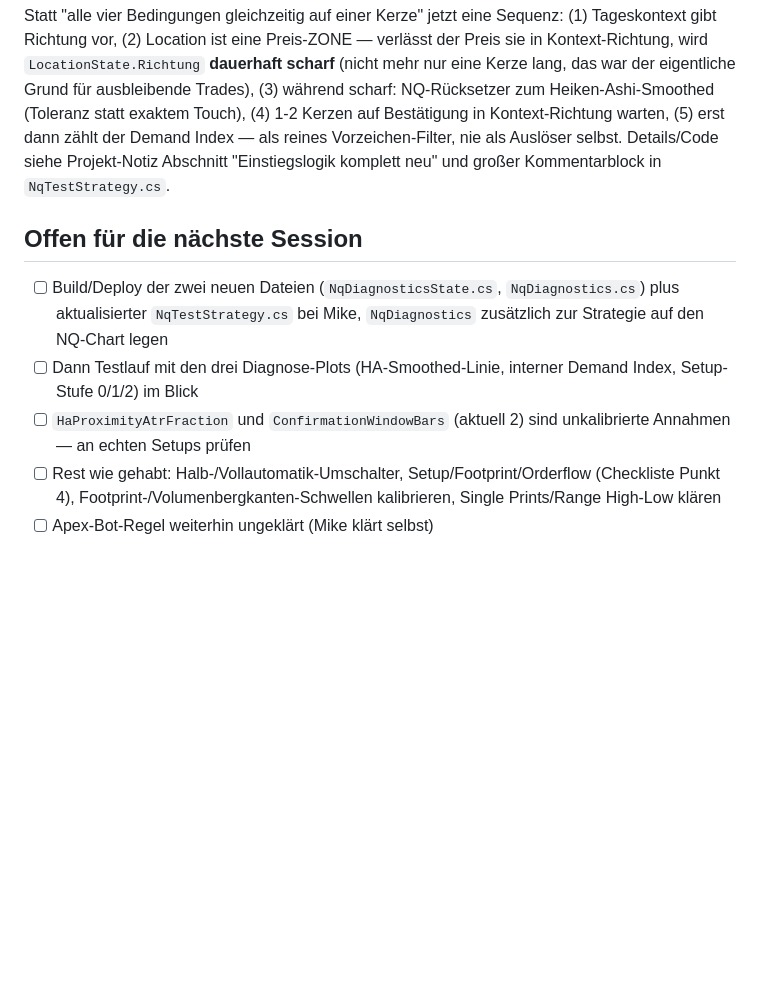
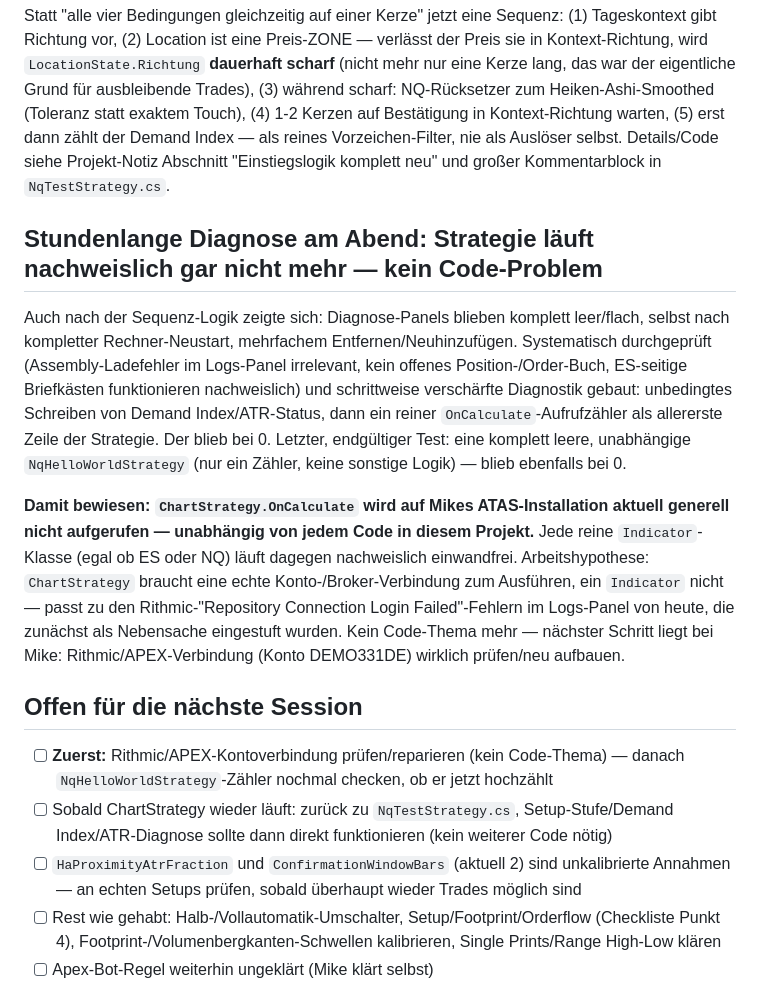
Before and after one commit to buehlermike46-boop/Zweites-Gehirn, a Markdown page: 05 Daily Notes/2026-09-22.md, the part around the change. GitHub-like rendering; blank space fills up the shorter version.

Commit message:
ATAS Bot: Tagesabschluss - ChartStrategy.OnCalculate laeuft nicht
Minimal-Test bestaetigt: selbst eine komplett leere ChartStrategy ohne
jeden Bezug zu NqTestStrategy.cs bleibt bei einem OnCalculate-Zaehler
von 0, waehrend jede Indicator-Klasse in derselben DLL nachweislich
funktioniert. Kein Code-Problem mehr - Arbeitshypothese: ChartStrategy
braucht eine funktionierende Konto-/Broker-Verbindung, passt zu den
Rithmic-Verbindungsfehlern im Logs-Panel von heute. Naechster Schritt
liegt bei Mike (Verbindung pruefen/neu aufbauen), nicht mehr im Code.

Co-Authored-By: Claude Sonnet 5 <noreply@anthropic.com>
Claude-Session: https://claude.ai/code/session_01DuMwwhanuMNi2yShVniGUg

```diff
--- a/05 Daily Notes/2026-09-22.md
+++ b/05 Daily Notes/2026-09-22.md
@@ -26,10 +26,15 @@ Fix: beide laufen jetzt über denselben Once-per-Kerze-Mechanismus wie die Heike
 ## Einstiegslogik komplett neu (Mikes Antwort per Sprachnachricht)
 Statt "alle vier Bedingungen gleichzeitig auf einer Kerze" jetzt eine Sequenz: (1) Tageskontext gibt Richtung vor, (2) Location ist eine Preis-ZONE — verlässt der Preis sie in Kontext-Richtung, wird `LocationState.Richtung` **dauerhaft scharf** (nicht mehr nur eine Kerze lang, das war der eigentliche Grund für ausbleibende Trades), (3) während scharf: NQ-Rücksetzer zum Heiken-Ashi-Smoothed (Toleranz statt exaktem Touch), (4) 1-2 Kerzen auf Bestätigung in Kontext-Richtung warten, (5) erst dann zählt der Demand Index — als reines Vorzeichen-Filter, nie als Auslöser selbst. Details/Code siehe Projekt-Notiz Abschnitt "Einstiegslogik komplett neu" und großer Kommentarblock in `NqTestStrategy.cs`.
 
+## Stundenlange Diagnose am Abend: Strategie läuft nachweislich gar nicht mehr — kein Code-Problem
+Auch nach der Sequenz-Logik zeigte sich: Diagnose-Panels blieben komplett leer/flach, selbst nach kompletter Rechner-Neustart, mehrfachem Entfernen/Neuhinzufügen. Systematisch durchgeprüft (Assembly-Ladefehler im Logs-Panel irrelevant, kein offenes Position-/Order-Buch, ES-seitige Briefkästen funktionieren nachweislich) und schrittweise verschärfte Diagnostik gebaut: unbedingtes Schreiben von Demand Index/ATR-Status, dann ein reiner `OnCalculate`-Aufrufzähler als allererste Zeile der Strategie. Der blieb bei 0. Letzter, endgültiger Test: eine komplett leere, unabhängige `NqHelloWorldStrategy` (nur ein Zähler, keine sonstige Logik) — blieb ebenfalls bei 0.
+
+**Damit bewiesen: `ChartStrategy.OnCalculate` wird auf Mikes ATAS-Installation aktuell generell nicht aufgerufen — unabhängig von jedem Code in diesem Projekt.** Jede reine `Indicator`-Klasse (egal ob ES oder NQ) läuft dagegen nachweislich einwandfrei. Arbeitshypothese: `ChartStrategy` braucht eine echte Konto-/Broker-Verbindung zum Ausführen, ein `Indicator` nicht — passt zu den Rithmic-"Repository Connection Login Failed"-Fehlern im Logs-Panel von heute, die zunächst als Nebensache eingestuft wurden. Kein Code-Thema mehr — nächster Schritt liegt bei Mike: Rithmic/APEX-Verbindung (Konto DEMO331DE) wirklich prüfen/neu aufbauen.
+
 ## Offen für die nächste Session
-- [ ] Build/Deploy der zwei neuen Dateien (`NqDiagnosticsState.cs`, `NqDiagnostics.cs`) plus aktualisierter `NqTestStrategy.cs` bei Mike, `NqDiagnostics` zusätzlich zur Strategie auf den NQ-Chart legen
-- [ ] Dann Testlauf mit den drei Diagnose-Plots (HA-Smoothed-Linie, interner Demand Index, Setup-Stufe 0/1/2) im Blick
-- [ ] `HaProximityAtrFraction` und `ConfirmationWindowBars` (aktuell 2) sind unkalibrierte Annahmen — an echten Setups prüfen
+- [ ] **Zuerst:** Rithmic/APEX-Kontoverbindung prüfen/reparieren (kein Code-Thema) — danach `NqHelloWorldStrategy`-Zähler nochmal checken, ob er jetzt hochzählt
+- [ ] Sobald ChartStrategy wieder läuft: zurück zu `NqTestStrategy.cs`, Setup-Stufe/Demand Index/ATR-Diagnose sollte dann direkt funktionieren (kein weiterer Code nötig)
+- [ ] `HaProximityAtrFraction` und `ConfirmationWindowBars` (aktuell 2) sind unkalibrierte Annahmen — an echten Setups prüfen, sobald überhaupt wieder Trades möglich sind
 - [ ] Rest wie gehabt: Halb-/Vollautomatik-Umschalter, Setup/Footprint/Orderflow (Checkliste Punkt 4), Footprint-/Volumenbergkanten-Schwellen kalibrieren, Single Prints/Range High-Low klären
 - [ ] Apex-Bot-Regel weiterhin ungeklärt (Mike klärt selbst)
 
```
Also changed, not shown: 02 Projekte/ATAS Trading Bot (NQ-Abpraller-Setup)/ATAS Trading Bot (NQ-Abpraller-Setup).md (+8 -1 lines).
